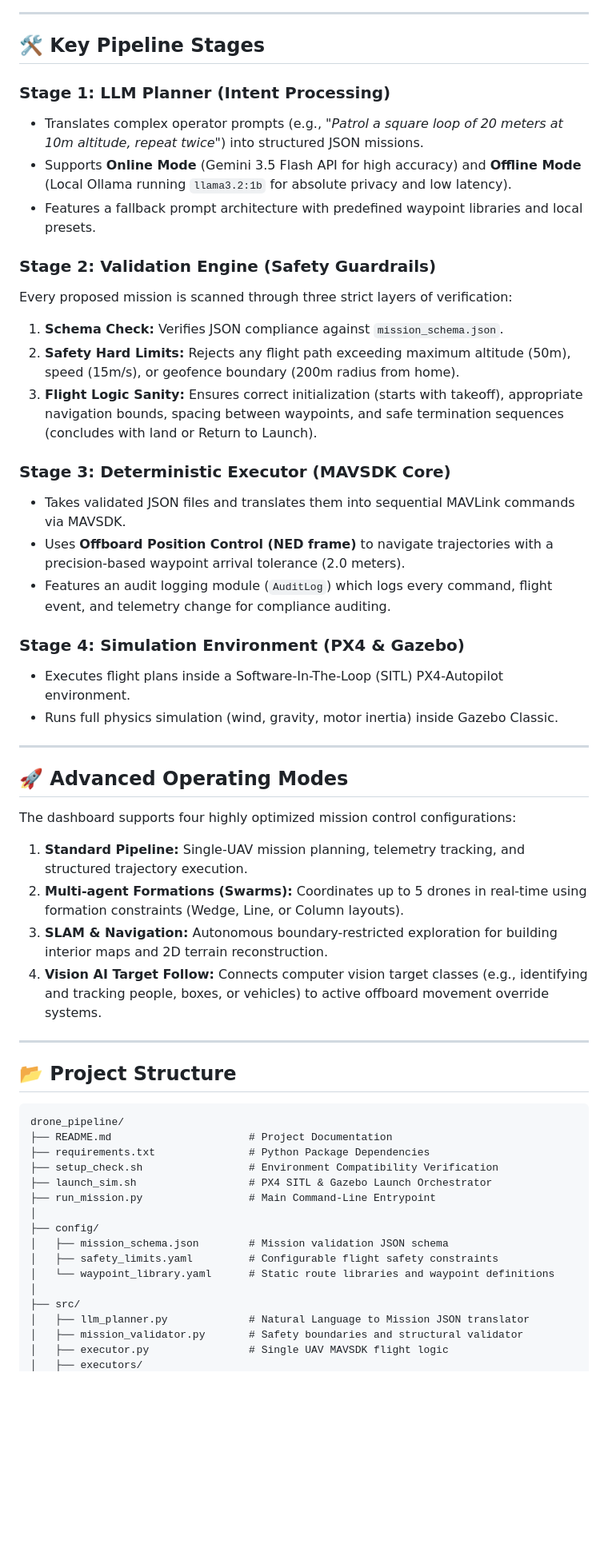
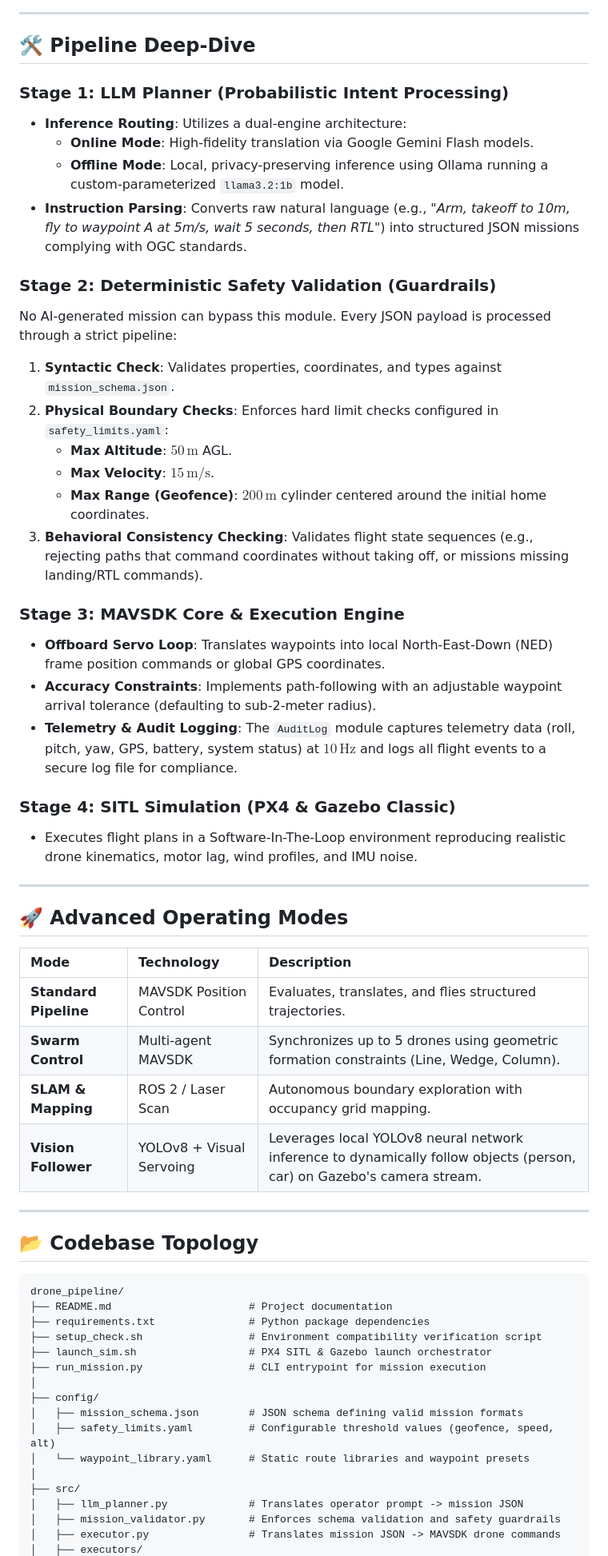
Before and after one commit to shinde0001/Drone-Mission-Pipeline, a Markdown page: README.md, the part around one of its changes. Shown at 80% size. GitHub-like rendering; blank space fills up the shorter version.

Commit message:
Enhance README with senior-developer quality architectural overview and flight playbook

````diff
--- a/README.md
+++ b/README.md
@@ -30,58 +32,61 @@ graph TD
 
 ---
 
-## 🛠️ Key Pipeline Stages
+## 🛠️ Pipeline Deep-Dive
 
-### **Stage 1: LLM Planner (Intent Processing)**
-* Translates complex operator prompts (e.g., *"Patrol a square loop of 20 meters at 10m altitude, repeat twice"*) into structured JSON missions.
-* Supports **Online Mode** (Gemini 3.5 Flash API for high accuracy) and **Offline Mode** (Local Ollama running `llama3.2:1b` for absolute privacy and low latency).
-* Features a fallback prompt architecture with predefined waypoint libraries and local presets.
+### **Stage 1: LLM Planner (Probabilistic Intent Processing)**
+* **Inference Routing**: Utilizes a dual-engine architecture:
+  * **Online Mode**: High-fidelity translation via Google Gemini Flash models.
+  * **Offline Mode**: Local, privacy-preserving inference using Ollama running a custom-parameterized `llama3.2:1b` model.
+* **Instruction Parsing**: Converts raw natural language (e.g., *"Arm, takeoff to 10m, fly to waypoint A at 5m/s, wait 5 seconds, then RTL"*) into structured JSON missions complying with OGC standards.
 
-### **Stage 2: Validation Engine (Safety Guardrails)**
-Every proposed mission is scanned through three strict layers of verification:
-1. **Schema Check:** Verifies JSON compliance against `mission_schema.json`.
-2. **Safety Hard Limits:** Rejects any flight path exceeding maximum altitude (50m), speed (15m/s), or geofence boundary (200m radius from home).
-3. **Flight Logic Sanity:** Ensures correct initialization (starts with takeoff), appropriate navigation bounds, spacing between waypoints, and safe termination sequences (concludes with land or Return to Launch).
+### **Stage 2: Deterministic Safety Validation (Guardrails)**
+No AI-generated mission can bypass this module. Every JSON payload is processed through a strict pipeline:
+1. **Syntactic Check**: Validates properties, coordinates, and types against `mission_schema.json`.
+2. **Physical Boundary Checks**: Enforces hard limit checks configured in `safety_limits.yaml`:
+   * **Max Altitude**: $50\,\text{m}$ AGL.
+   * **Max Velocity**: $15\,\text{m/s}$.
+   * **Max Range (Geofence)**: $200\,\text{m}$ cylinder centered around the initial home coordinates.
+3. **Behavioral Consistency Checking**: Validates flight state sequences (e.g., rejecting paths that command coordinates without taking off, or missions missing landing/RTL commands).
 
-### **Stage 3: Deterministic Executor (MAVSDK Core)**
-* Takes validated JSON files and translates them into sequential MAVLink commands via MAVSDK.
-* Uses **Offboard Position Control (NED frame)** to navigate trajectories with a precision-based waypoint arrival tolerance (2.0 meters).
-* Features an audit logging module (`AuditLog`) which logs every command, flight event, and telemetry change for compliance auditing.
+### **Stage 3: MAVSDK Core & Execution Engine**
+* **Offboard Servo Loop**: Translates waypoints into local North-East-Down (NED) frame position commands or global GPS coordinates.
+* **Accuracy Constraints**: Implements path-following with an adjustable waypoint arrival tolerance (defaulting to sub-2-meter radius).
+* **Telemetry & Audit Logging**: The `AuditLog` module captures telemetry data (roll, pitch, yaw, GPS, battery, system status) at $10\,\text{Hz}$ and logs all flight events to a secure log file for compliance.
 
-### **Stage 4: Simulation Environment (PX4 & Gazebo)**
-* Executes flight plans inside a Software-In-The-Loop (SITL) PX4-Autopilot environment.
-* Runs full physics simulation (wind, gravity, motor inertia) inside Gazebo Classic.
+### **Stage 4: SITL Simulation (PX4 & Gazebo Classic)**
+* Executes flight plans in a Software-In-The-Loop environment reproducing realistic drone kinematics, motor lag, wind profiles, and IMU noise.
 
 ---
 
 ## 🚀 Advanced Operating Modes
 
-The dashboard supports four highly optimized mission control configurations:
-
-1. **Standard Pipeline:** Single-UAV mission planning, telemetry tracking, and structured trajectory execution.
-2. **Multi-agent Formations (Swarms):** Coordinates up to 5 drones in real-time using formation constraints (Wedge, Line, or Column layouts).
-3. **SLAM & Navigation:** Autonomous boundary-restricted exploration for building interior maps and 2D terrain reconstruction.
-4. **Vision AI Target Follow:** Connects computer vision target classes (e.g., identifying and tracking people, boxes, or vehicles) to active offboard movement override systems.
+| Mode | Technology | Description |
+| :--- | :--- | :--- |
+| **Standard Pipeline** | MAVSDK Position Control | Evaluates, translates, and flies structured trajectories. |
+| **Swarm Control** | Multi-agent MAVSDK | Synchronizes up to 5 drones using geometric formation constraints (Line, Wedge, Column). |
+| **SLAM & Mapping** | ROS 2 / Laser Scan | Autonomous boundary exploration with occupancy grid mapping. |
+| **Vision Follower** | YOLOv8 + Visual Servoing | Leverages local YOLOv8 neural network inference to dynamically follow objects (person, car) on Gazebo's camera stream. |
 
 ---
 
-## 📂 Project Structure
+## 📂 Codebase Topology
 
 ```
 drone_pipeline/
-├── README.md                      # Project Documentation
-├── requirements.txt               # Python Package Dependencies
-├── setup_check.sh                 # Environment Compatibility Verification
-├── launch_sim.sh                  # PX4 SITL & Gazebo Launch Orchestrator
-├── run_mission.py                 # Main Command-Line Entrypoint
+├── README.md                      # Project documentation
+├── requirements.txt               # Python package dependencies
+├── setup_check.sh                 # Environment compatibility verification script
+├── launch_sim.sh                  # PX4 SITL & Gazebo launch orchestrator
+├── run_mission.py                 # CLI entrypoint for mission execution
 │
 ├── config/
-│   ├── mission_schema.json        # Mission validation JSON schema
-│   ├── safety_limits.yaml         # Configurable flight safety constraints
-│   └── waypoint_library.yaml      # Static route libraries and waypoint definitions
+│   ├── mission_schema.json        # JSON schema defining valid mission formats
+│   ├── safety_limits.yaml         # Configurable threshold values (geofence, speed, alt)
+│   └── waypoint_library.yaml      # Static route libraries and waypoint presets
 │
 ├── src/
-│   ├── llm_planner.py             # Natural Language to Mission JSON translator
-│   ├── mission_validator.py       # Safety boundaries and structural validator
-│   ├── executor.py                # Single UAV MAVSDK flight logic
+│   ├── llm_planner.py             # Translates operator prompt -> mission JSON
+│   ├── mission_validator.py       # Enforces schema validation and safety guardrails
+│   ├── executor.py                # Translates mission JSON -> MAVSDK drone commands
 │   ├── executors/
````
Also changed, not shown: other parts of README.md (+52 -57 lines).
